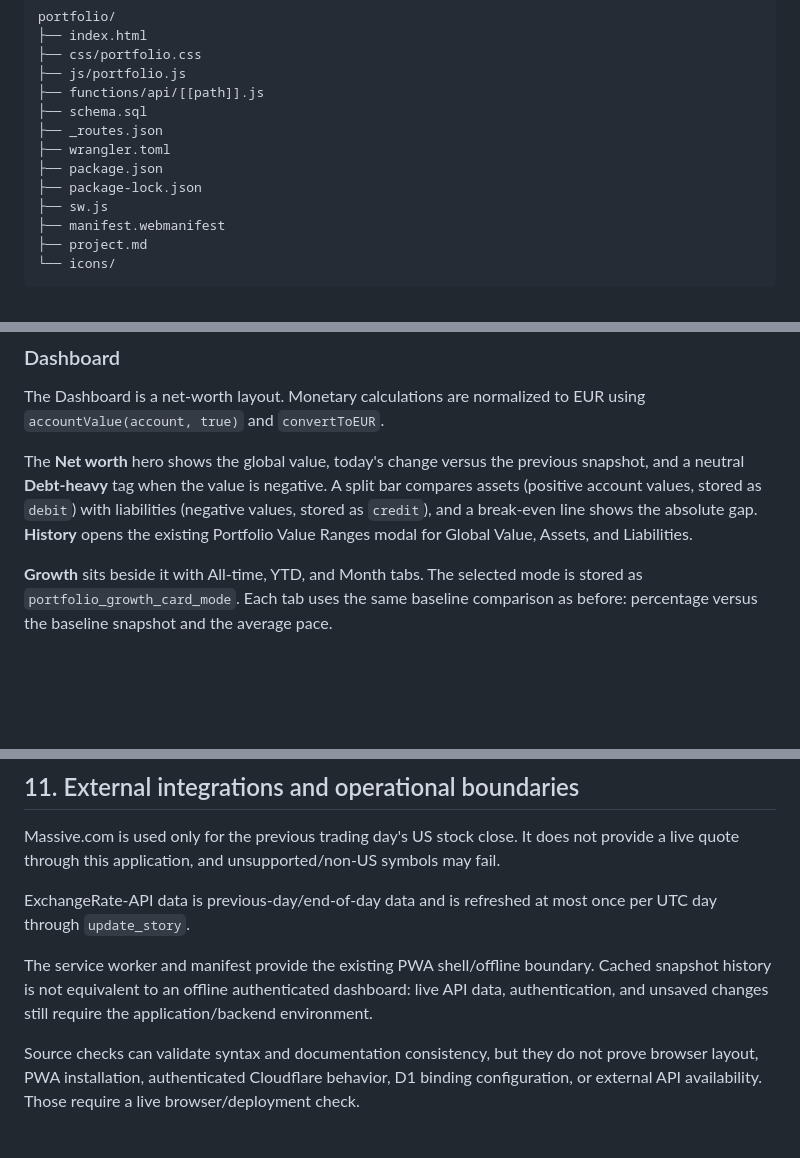
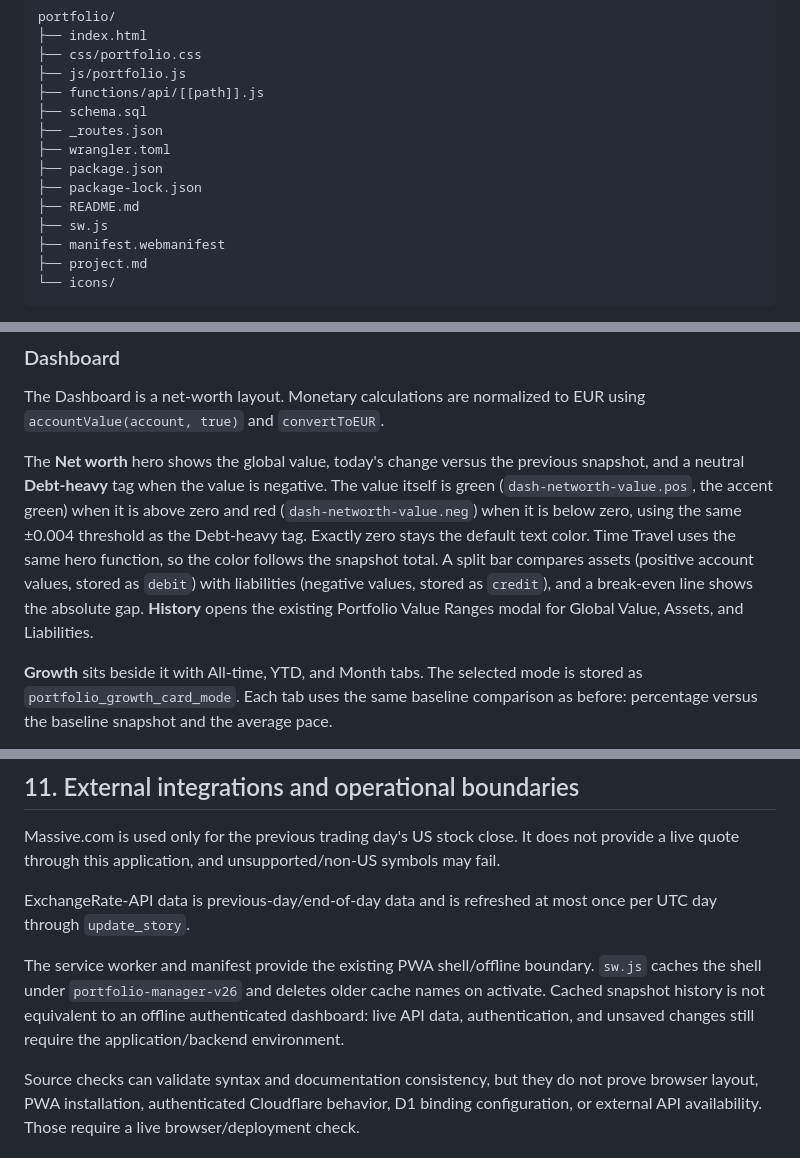
Before and after one commit to rafaelrebeca/portfolio, a Markdown page: project.md, 3 parts joined by grey strips. Drawn GitHub-style; blank space fills up the shorter version.

```diff
--- a/project.md
+++ b/project.md
@@ -34,6 +34,7 @@ portfolio/
 ├── wrangler.toml
 ├── package.json
 ├── package-lock.json
+├── README.md
 ├── sw.js
 ├── manifest.webmanifest
 ├── project.md
@@ -207,7 +208,7 @@ Navigation items are buttons with the same `data-page` values. `#navAssets` stil
 
 The Dashboard is a net-worth layout. Monetary calculations are normalized to EUR using `accountValue(account, true)` and `convertToEUR`.
 
-The **Net worth** hero shows the global value, today's change versus the previous snapshot, and a neutral **Debt-heavy** tag when the value is negative. A split bar compares assets (positive account values, stored as `debit`) with liabilities (negative values, stored as `credit`), and a break-even line shows the absolute gap. **History** opens the existing Portfolio Value Ranges modal for Global Value, Assets, and Liabilities.
+The **Net worth** hero shows the global value, today's change versus the previous snapshot, and a neutral **Debt-heavy** tag when the value is negative. The value itself is green (`dash-networth-value.pos`, the accent green) when it is above zero and red (`dash-networth-value.neg`) when it is below zero, using the same ±0.004 threshold as the Debt-heavy tag. Exactly zero stays the default text color. Time Travel uses the same hero function, so the color follows the snapshot total. A split bar compares assets (positive account values, stored as `debit`) with liabilities (negative values, stored as `credit`), and a break-even line shows the absolute gap. **History** opens the existing Portfolio Value Ranges modal for Global Value, Assets, and Liabilities.
 
 **Growth** sits beside it with All-time, YTD, and Month tabs. The selected mode is stored as `portfolio_growth_card_mode`. Each tab uses the same baseline comparison as before: percentage versus the baseline snapshot and the average pace.
 
@@ -437,7 +438,7 @@ Massive.com is used only for the previous trading day's US stock close. It does
 
 ExchangeRate-API data is previous-day/end-of-day data and is refreshed at most once per UTC day through `update_story`.
 
-The service worker and manifest provide the existing PWA shell/offline boundary. Cached snapshot history is not equivalent to an offline authenticated dashboard: live API data, authentication, and unsaved changes still require the application/backend environment.
+The service worker and manifest provide the existing PWA shell/offline boundary. `sw.js` caches the shell under `portfolio-manager-v26` and deletes older cache names on activate. Cached snapshot history is not equivalent to an offline authenticated dashboard: live API data, authentication, and unsaved changes still require the application/backend environment.
 
 Source checks can validate syntax and documentation consistency, but they do not prove browser layout, PWA installation, authenticated Cloudflare behavior, D1 binding configuration, or external API availability. Those require a live browser/deployment check.
 
```
Also changed, not shown: other parts of project.md (+16 -16 lines), 1 other file.
